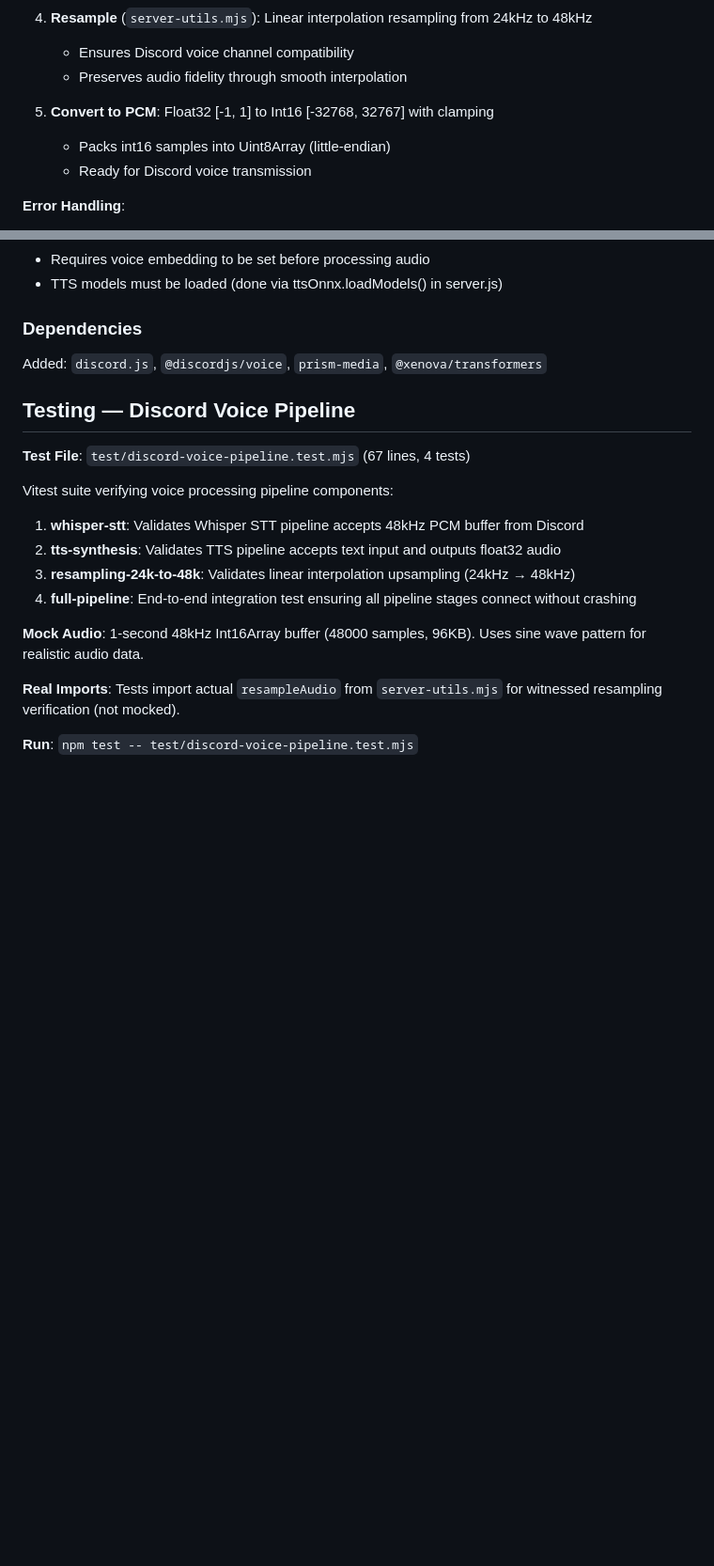
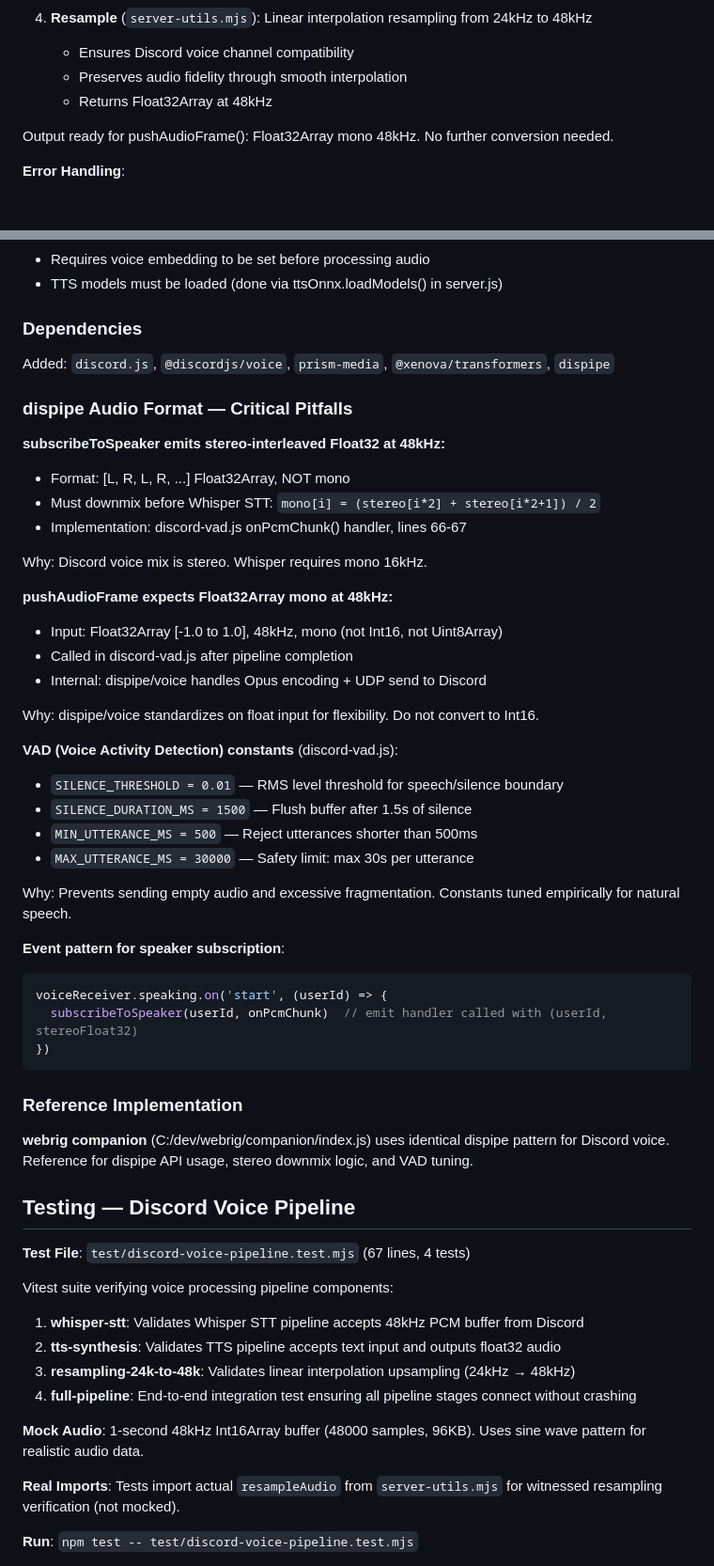
Before and after one commit to AnEntrypoint/diagen, a Markdown page: CLAUDE.md, 2 parts joined by grey strips. Shown at 94% size. Rendered like a GitHub page; blank space fills up the shorter version.

````diff
--- a/CLAUDE.md
+++ b/CLAUDE.md
@@ -357,10 +344,9 @@ const pcmOutput = await processUserAudio(pcmBuffer, 48000, userId);
 4. **Resample** (`server-utils.mjs`): Linear interpolation resampling from 24kHz to 48kHz
    - Ensures Discord voice channel compatibility
    - Preserves audio fidelity through smooth interpolation
+   - Returns Float32Array at 48kHz
 
-5. **Convert to PCM**: Float32 [-1, 1] to Int16 [-32768, 32767] with clamping
-   - Packs int16 samples into Uint8Array (little-endian)
-   - Ready for Discord voice transmission
+Output ready for pushAudioFrame(): Float32Array mono 48kHz. No further conversion needed.
 
 **Error Handling**:
 - All errors include context: step name, userId, input size/format
@@ -380,7 +366,42 @@ const pcmOutput = await processUserAudio(pcmBuffer, 48000, userId);
 
 ### Dependencies
 
-Added: `discord.js`, `@discordjs/voice`, `prism-media`, `@xenova/transformers`
+Added: `discord.js`, `@discordjs/voice`, `prism-media`, `@xenova/transformers`, `dispipe`
+
+### dispipe Audio Format — Critical Pitfalls
+
+**subscribeToSpeaker emits stereo-interleaved Float32 at 48kHz:**
+- Format: [L, R, L, R, ...] Float32Array, NOT mono
+- Must downmix before Whisper STT: `mono[i] = (stereo[i*2] + stereo[i*2+1]) / 2`
+- Implementation: discord-vad.js onPcmChunk() handler, lines 66-67
+
+Why: Discord voice mix is stereo. Whisper requires mono 16kHz.
+
+**pushAudioFrame expects Float32Array mono at 48kHz:**
+- Input: Float32Array [-1.0 to 1.0], 48kHz, mono (not Int16, not Uint8Array)
+- Called in discord-vad.js after pipeline completion
+- Internal: dispipe/voice handles Opus encoding + UDP send to Discord
+
+Why: dispipe/voice standardizes on float input for flexibility. Do not convert to Int16.
+
+**VAD (Voice Activity Detection) constants** (discord-vad.js):
+- `SILENCE_THRESHOLD = 0.01` — RMS level threshold for speech/silence boundary
+- `SILENCE_DURATION_MS = 1500` — Flush buffer after 1.5s of silence
+- `MIN_UTTERANCE_MS = 500` — Reject utterances shorter than 500ms
+- `MAX_UTTERANCE_MS = 30000` — Safety limit: max 30s per utterance
+
+Why: Prevents sending empty audio and excessive fragmentation. Constants tuned empirically for natural speech.
+
+**Event pattern for speaker subscription**:
+```javascript
+voiceReceiver.speaking.on('start', (userId) => {
+  subscribeToSpeaker(userId, onPcmChunk)  // emit handler called with (userId, stereoFloat32)
+})
+```
+
+### Reference Implementation
+
+**webrig companion** (C:/dev/webrig/companion/index.js) uses identical dispipe pattern for Discord voice. Reference for dispipe API usage, stereo downmix logic, and VAD tuning.
 
 ## Testing — Discord Voice Pipeline
 
````
Also changed, not shown: other parts of CLAUDE.md (+17 -30 lines).
